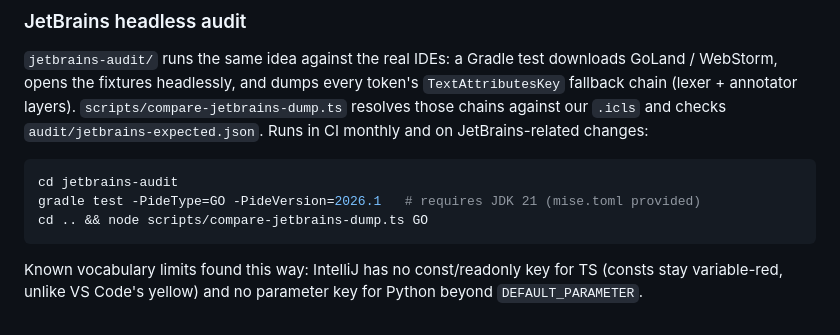
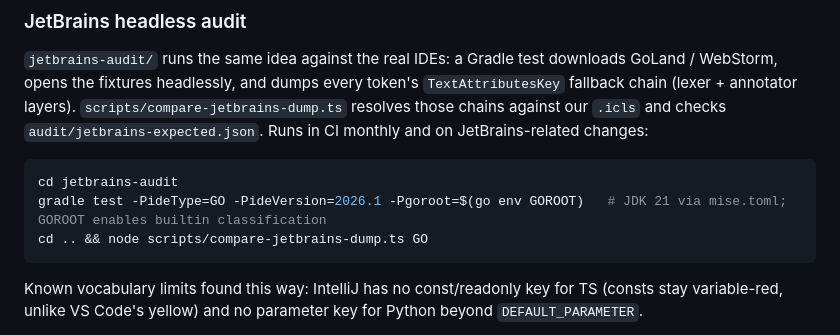
Before and after one commit to hn-11/one-dark-modern, a Markdown page: README.md, the part around the change. Rendered like a GitHub page.

Commit message:
docs: GOROOT flag for the JetBrains audit
Co-Authored-By: Claude Fable 5 <noreply@anthropic.com>

````diff
--- a/README.md
+++ b/README.md
@@ -73,7 +73,7 @@ JetBrains-related changes:
 
 ```sh
 cd jetbrains-audit
-gradle test -PideType=GO -PideVersion=2026.1   # requires JDK 21 (mise.toml provided)
+gradle test -PideType=GO -PideVersion=2026.1 -Pgoroot=$(go env GOROOT)   # JDK 21 via mise.toml; GOROOT enables builtin classification
 cd .. && node scripts/compare-jetbrains-dump.ts GO
 ```
 
````
